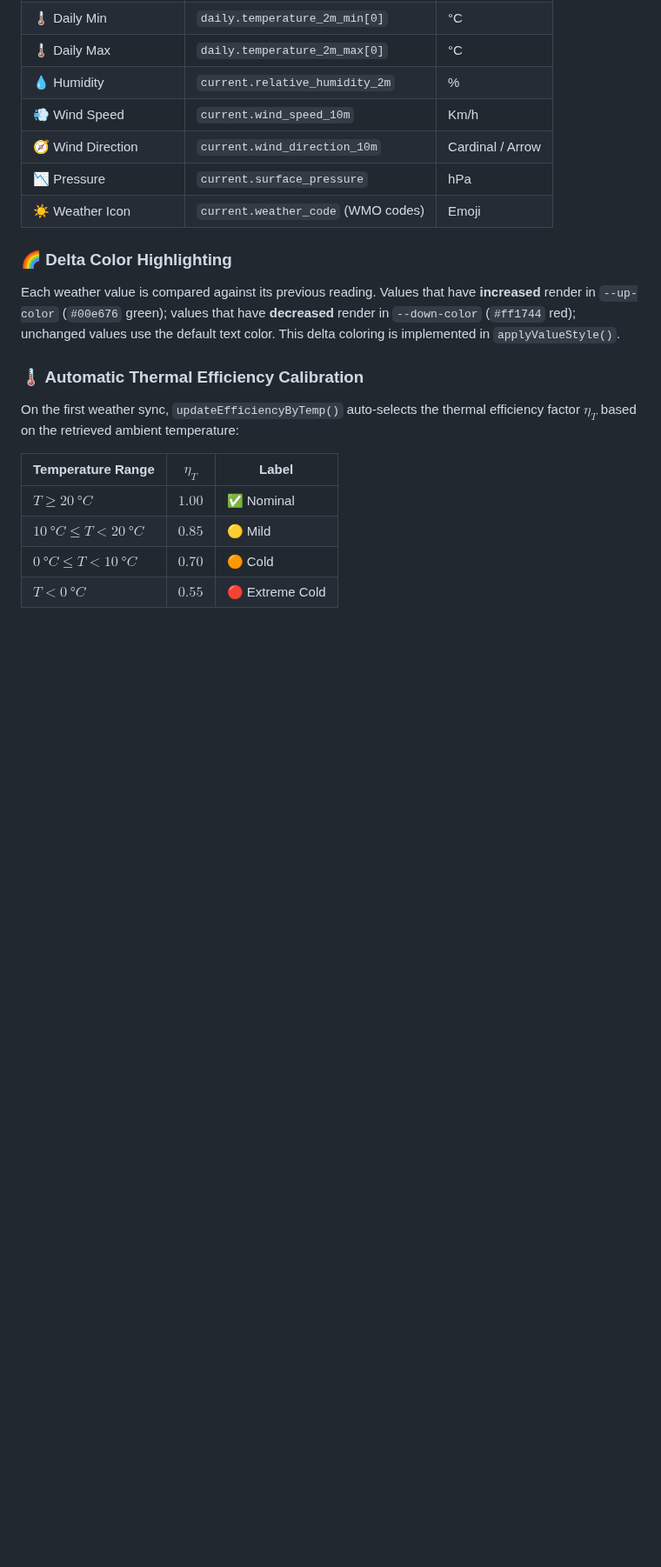
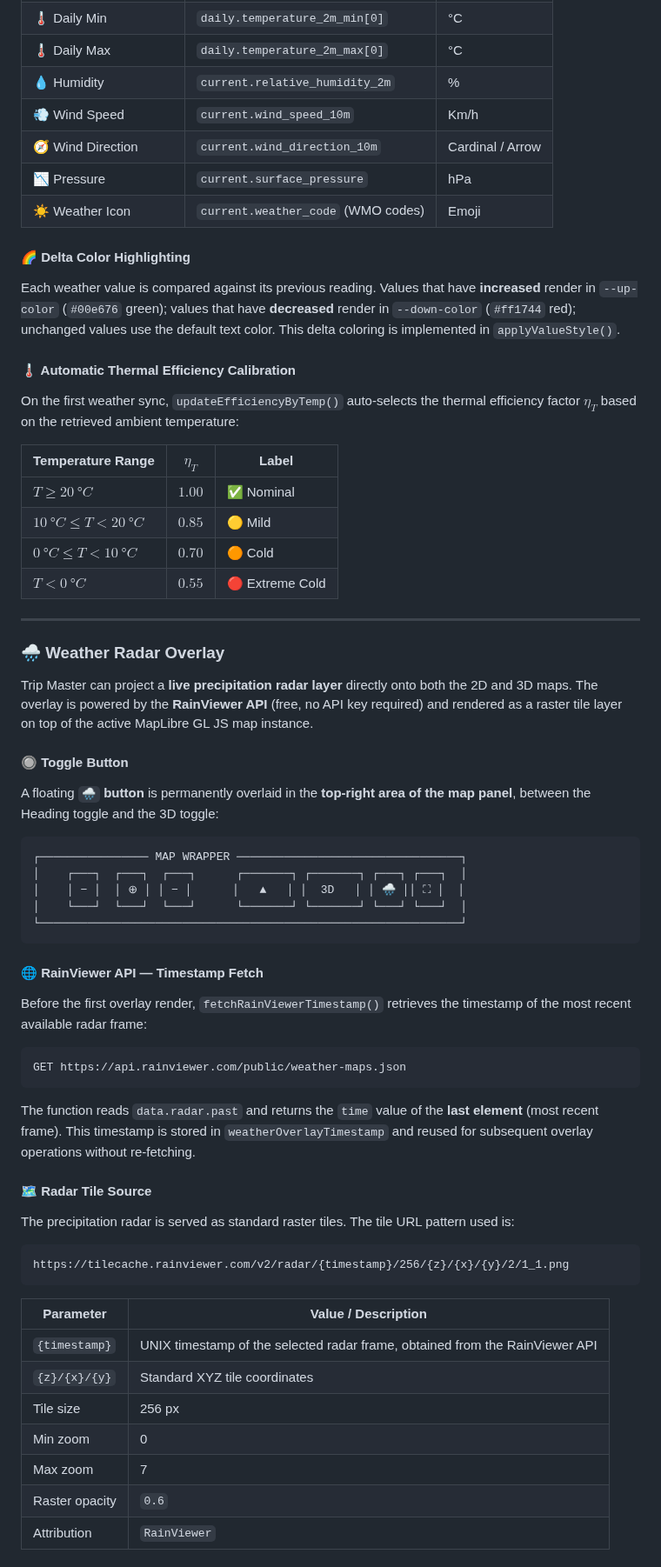
Before and after one commit to GianfrancoPiazzolla/Trip-Master, a Markdown page: README.md, the part around one of its changes. Shown at 87% size. GitHub-like rendering; blank space fills up the shorter version.

````diff
--- a/README.md
+++ b/README.md
@@ -329,11 +330,11 @@ GET https://api.open-meteo.com/v1/forecast
 | 📉 Pressure | `current.surface_pressure` | hPa |
 | ☀️ Weather Icon | `current.weather_code` (WMO codes) | Emoji |
 
-### 🌈 Delta Color Highlighting
+#### 🌈 Delta Color Highlighting
 
 Each weather value is compared against its previous reading. Values that have **increased** render in `--up-color` (`#00e676` green); values that have **decreased** render in `--down-color` (`#ff1744` red); unchanged values use the default text color. This delta coloring is implemented in `applyValueStyle()`.
 
-### 🌡️ Automatic Thermal Efficiency Calibration
+#### 🌡️ Automatic Thermal Efficiency Calibration
 
 On the first weather sync, `updateEfficiencyByTemp()` auto-selects the thermal efficiency factor $\eta_T$ based on the retrieved ambient temperature:
 
@@ -343,3 +344,50 @@ On the first weather sync, `updateEfficiencyByTemp()` auto-selects the thermal e
 | $10\ °C \leq T < 20\ °C$ | $0.85$ | 🟡 Mild |
 | $0\ °C \leq T < 10\ °C$ | $0.70$ | 🟠 Cold |
 | $T < 0\ °C$ | $0.55$ | 🔴 Extreme Cold |
+
+---
+
+### 🌧️ Weather Radar Overlay
+
+Trip Master can project a **live precipitation radar layer** directly onto both the 2D and 3D maps. The overlay is powered by the **RainViewer API** (free, no API key required) and rendered as a raster tile layer on top of the active MapLibre GL JS map instance.
+
+#### 🔘 Toggle Button
+
+A floating **`🌧` button** is permanently overlaid in the **top-right area of the map panel**, between the Heading toggle and the 3D toggle:
+
+```
+┌──────────────── MAP WRAPPER ─────────────────────────────────┐
+│    ┌───┐  ┌───┐  ┌───┐      ┌───────┐ ┌───────┐ ┌───┐ ┌───┐  │
+│    │ − │  │ ⊕ │ │ − │      │   ▲   │ │  3D   │ │ 🌧 ││ ⛶ │  │
+│    └───┘  └───┘  └───┘      └───────┘ └───────┘ └───┘ └───┘  │
+└──────────────────────────────────────────────────────────────┘
+```
+
+#### 🌐 RainViewer API — Timestamp Fetch
+
+Before the first overlay render, `fetchRainViewerTimestamp()` retrieves the timestamp of the most recent available radar frame:
+
+```
+GET https://api.rainviewer.com/public/weather-maps.json
+```
+
+The function reads `data.radar.past` and returns the `time` value of the **last element** (most recent frame). This timestamp is stored in `weatherOverlayTimestamp` and reused for subsequent overlay operations without re-fetching.
+
+#### 🗺️ Radar Tile Source
+
+The precipitation radar is served as standard raster tiles. The tile URL pattern used is:
+
+```
+https://tilecache.rainviewer.com/v2/radar/{timestamp}/256/{z}/{x}/{y}/2/1_1.png
+```
+
+| Parameter | Value / Description |
+|---|---|
+| `{timestamp}` | UNIX timestamp of the selected radar frame, obtained from the RainViewer API |
+| `{z}/{x}/{y}` | Standard XYZ tile coordinates |
+| Tile size | 256 px |
+| Min zoom | 0 |
+| Max zoom | 7 |
+| Raster opacity | `0.6` |
+| Attribution | `RainViewer` |
+
````
Also changed, not shown: other parts of README.md (+73 -33 lines).
